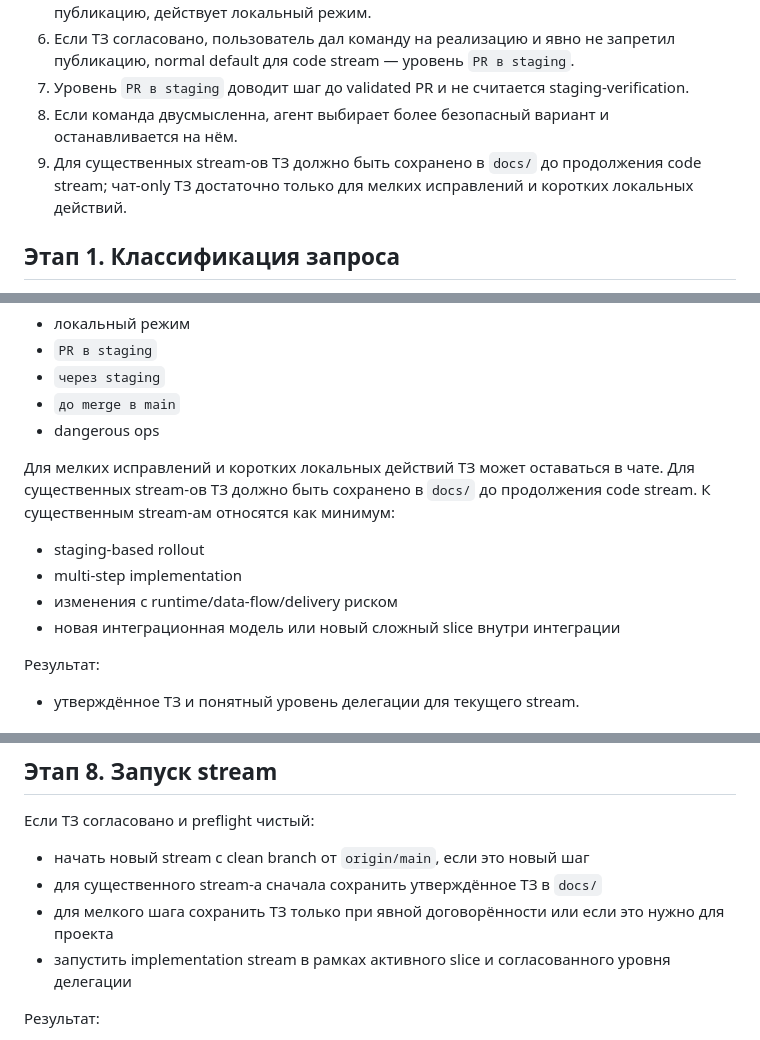
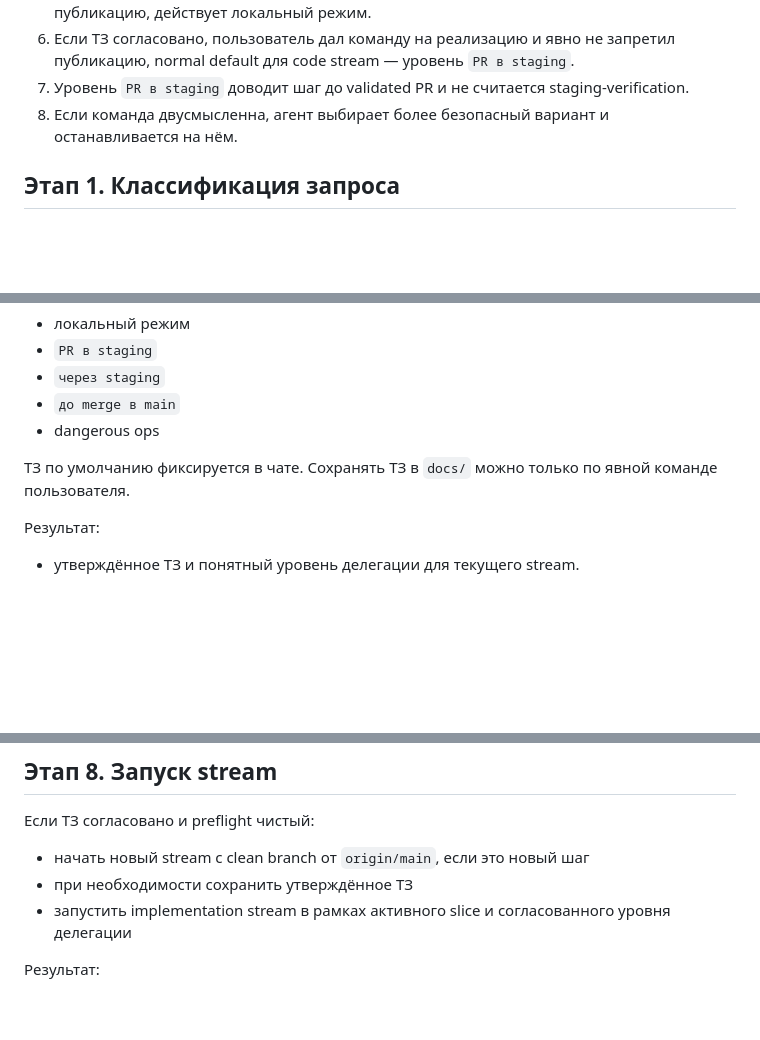
Before and after one commit to Etogerman/Project-1, a Markdown page: docs/task-delivery-workflow.md, 3 parts joined by grey strips. Drawn GitHub-style; blank space fills up the shorter version.

Commit message:
Сузить PR до runtime slice

```diff
--- a/docs/task-delivery-workflow.md
+++ b/docs/task-delivery-workflow.md
@@ -56,7 +56,6 @@
 6. Если ТЗ согласовано, пользователь дал команду на реализацию и явно не запретил публикацию, normal default для code stream — уровень `PR в staging`.
 7. Уровень `PR в staging` доводит шаг до validated PR и не считается staging-verification.
 8. Если команда двусмысленна, агент выбирает более безопасный вариант и останавливается на нём.
-9. Для существенных stream-ов ТЗ должно быть сохранено в `docs/` до продолжения code stream; чат-only ТЗ достаточно только для мелких исправлений и коротких локальных действий.
 
 ## Этап 1. Классификация запроса
 
@@ -137,13 +136,8 @@
 - `до merge в main`
 - dangerous ops
 
-Для мелких исправлений и коротких локальных действий ТЗ может оставаться в чате.
-Для существенных stream-ов ТЗ должно быть сохранено в `docs/` до продолжения code stream.
-К существенным stream-ам относятся как минимум:
-- staging-based rollout
-- multi-step implementation
-- изменения с runtime/data-flow/delivery риском
-- новая интеграционная модель или новый сложный slice внутри интеграции
+ТЗ по умолчанию фиксируется в чате.
+Сохранять ТЗ в `docs/` можно только по явной команде пользователя.
 
 Результат:
 - утверждённое ТЗ и понятный уровень делегации для текущего stream.
@@ -169,8 +163,7 @@ Preflight делается непосредственно перед запус
 
 Если ТЗ согласовано и preflight чистый:
 - начать новый stream с clean branch от `origin/main`, если это новый шаг
-- для существенного stream-а сначала сохранить утверждённое ТЗ в `docs/`
-- для мелкого шага сохранить ТЗ только при явной договорённости или если это нужно для проекта
+- при необходимости сохранить утверждённое ТЗ
 - запустить implementation stream в рамках активного slice и согласованного уровня делегации
 
 Результат:
```
Also changed, not shown: AGENTS.md (+1 -2 lines), docs/tz/tz-bitrix24-openlines-two-stage-dedupe.md (deleted, +0 -280 lines).
